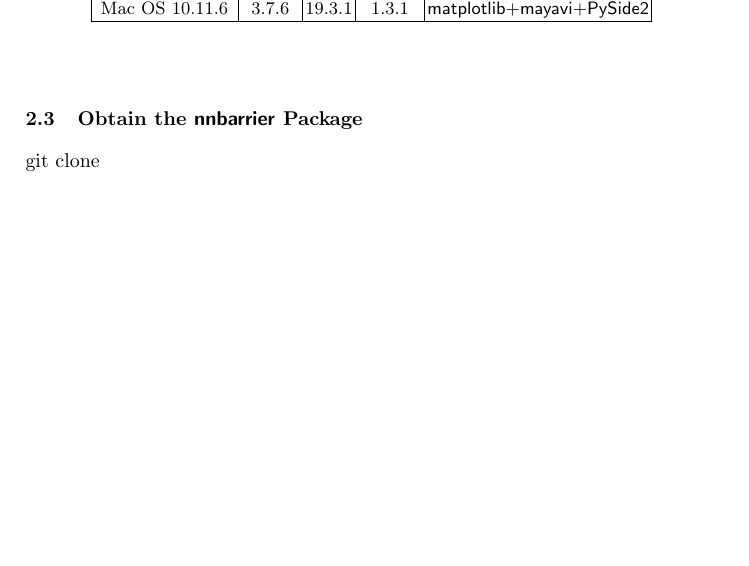
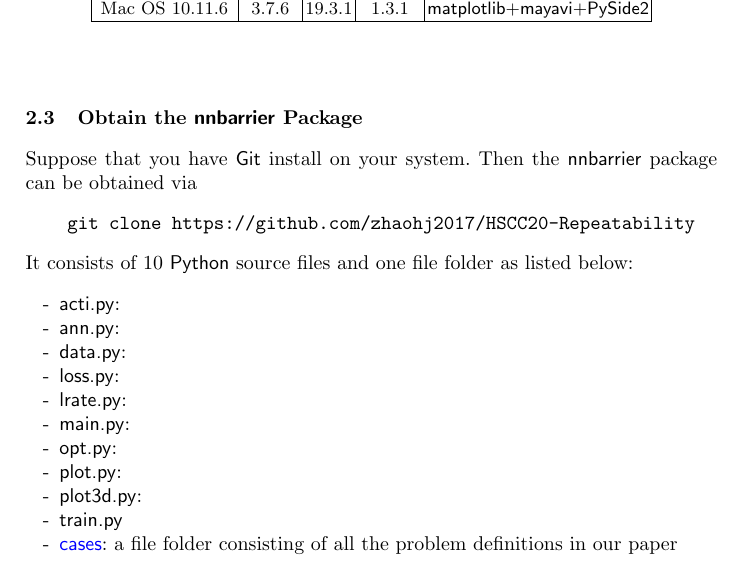
Before and after one commit to zhaohj2017/HSCC20-Repeatability, a LaTeX paper (instruction/instruction.tex): part of page 2 of 3 before the commit and part of page 2 of 4 after it, cut so that both start at the same text, the shorter picture padded with empty space. The pictures show the PDF file instruction/instruction.pdf that the author committed with the source.

Commit message:
update structure

```diff
--- a/instruction/instruction.tex
+++ b/instruction/instruction.tex
@@ -121,8 +121,4 @@ In summary, we have tested \textsf{nnbarrier} using the following combinations
 \end{table}
 
 \subsection{Obtain the \textsf{nnbarrier} Package}
-
-
-
-
-git clone
+Suppose that you have \textsf{Git} install on your system. Then the \textsf{nnbarrier} package can be obtained via
@@ -129,3 +128,17 @@ git clone
+It consists of 10 \textsf{Python} source files and one file folder as listed below:
+\begin{itemize}
+    \item[-] \textsf{acti.py}:
+    \item[-] \textsf{ann.py}:
+    \item[-] \textsf{data.py}:
+    \item[-] \textsf{loss.py}:
+    \item[-] \textsf{lrate.py}:
+    \item[-] \textsf{main.py}:
+    \item[-] \textsf{opt.py}:
+    \item[-] \textsf{plot.py}:
+    \item[-] \textsf{plot3d.py}:
+    \item[-] \textsf{train.py}
+    \item[-] {\color{blue}\textsf{cases}}: a file folder consisting of all the problem definitions in our paper
+\end{itemize}
 
 \section{Sample Input}
 
```
Also changed, not shown: instruction/instruction.pdf, instruction/instruction.tex (3 more changed lines).
